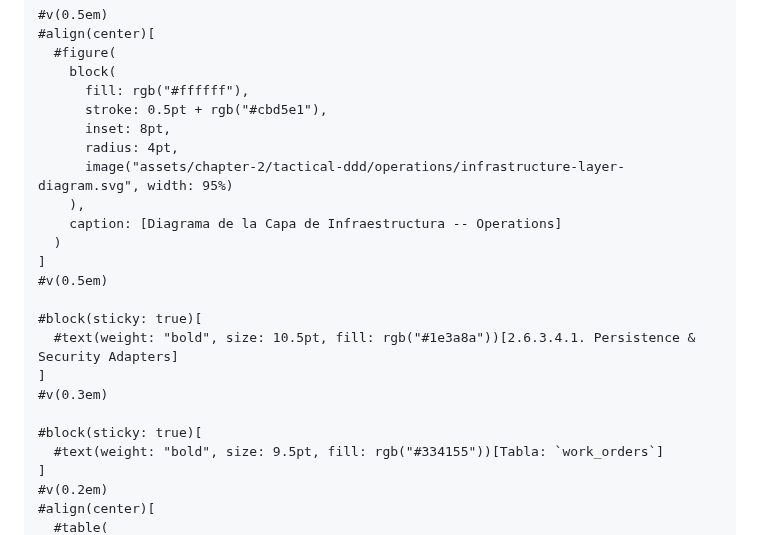
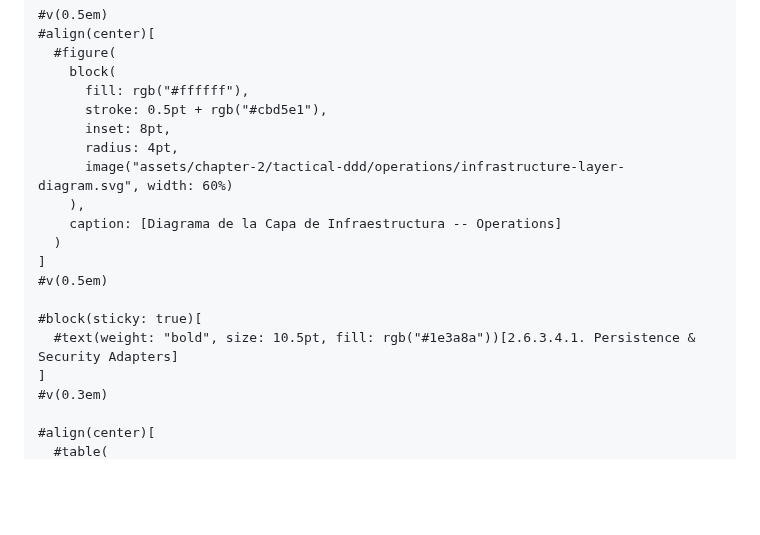
Before and after one commit to tux-logic/upc-pre-202620-1acc0238-13981-TuxLogic-report, a Markdown page: typst/15-tactical-level-domain-driven-design.md, the part around one of its changes. GitHub-like rendering; blank space fills up the shorter version.

```diff
--- a/typst/15-tactical-level-domain-driven-design.md
+++ b/typst/15-tactical-level-domain-driven-design.md
@@ -1190,7 +1190,7 @@ La Capa de Dominio encapsula el modelo de negocio inmutable, asegurando transici
       stroke: 0.5pt + rgb("#cbd5e1"),
       inset: 8pt,
       radius: 4pt,
-      image("assets/chapter-2/tactical-ddd/operations/infrastructure-layer-diagram.svg", width: 95%)
+      image("assets/chapter-2/tactical-ddd/operations/infrastructure-layer-diagram.svg", width: 60%)
     ),
     caption: [Diagrama de la Capa de Infraestructura -- Operations]
   )
@@ -1202,9 +1202,5 @@ La Capa de Dominio encapsula el modelo de negocio inmutable, asegurando transici
 ]
 #v(0.3em)
 
-#block(sticky: true)[
-  #text(weight: "bold", size: 9.5pt, fill: rgb("#334155"))[Tabla: `work_orders`]
-]
-#v(0.2em)
 #align(center)[
   #table(
```
Also changed, not shown: other parts of typst/15-tactical-level-domain-driven-design.md (+10 -125 lines).
